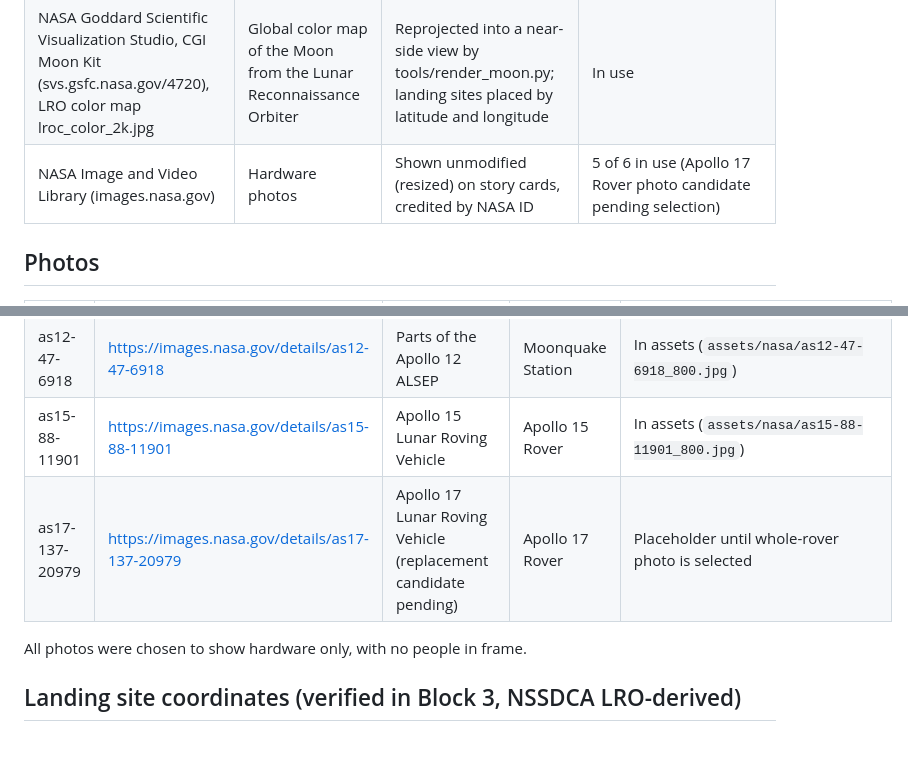
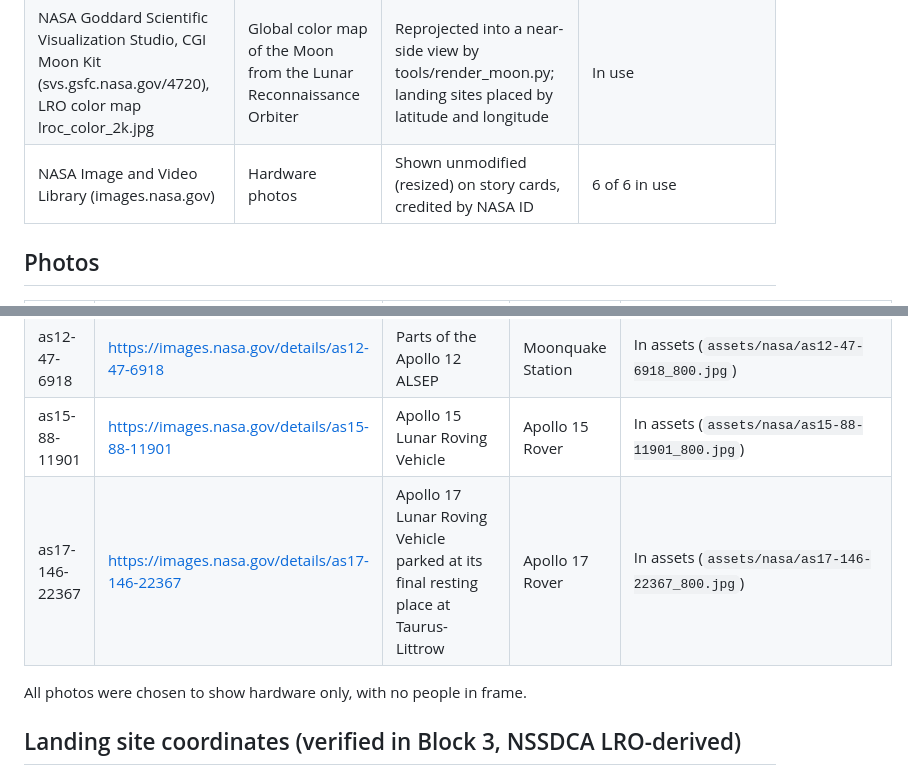
Before and after one commit to ManSio/ghost-rovers, a Markdown page: DATA_SOURCES.md, 2 parts joined by grey strips. GitHub-like rendering; blank space fills up the shorter version.

Commit message:
Add Apollo 17 Rover photo as17-146-22367_800.jpg

```diff
--- a/DATA_SOURCES.md
+++ b/DATA_SOURCES.md
@@ -8,7 +8,7 @@ Every fact and image traces back to a NASA source. Status shows what is verified
 |---|---|---|---|
 | NASA Space Science Data Coordinated Archive (NSSDCA), nssdc.gsfc.nasa.gov | Mission records for each machine: landing date, site, what it did, current status | Every fact on every story card is checked against this. Each ghost links to its own record | Done Nov 14, 2026. Records: 1969-059C, 1967-035A, 1969-099C, 1971-063C, 1972-096C, plus the NSSDCA LRV page. Full log in docs/FACT_CHECK.md |
 | NASA Goddard Scientific Visualization Studio, CGI Moon Kit (svs.gsfc.nasa.gov/4720), LRO color map lroc_color_2k.jpg | Global color map of the Moon from the Lunar Reconnaissance Orbiter | Reprojected into a near-side view by tools/render_moon.py; landing sites placed by latitude and longitude | In use |
-| NASA Image and Video Library (images.nasa.gov) | Hardware photos | Shown unmodified (resized) on story cards, credited by NASA ID | 5 of 6 in use (Apollo 17 Rover photo candidate pending selection) |
+| NASA Image and Video Library (images.nasa.gov) | Hardware photos | Shown unmodified (resized) on story cards, credited by NASA ID | 6 of 6 in use |
 
 ## Photos
 
@@ -19,7 +19,7 @@ Every fact and image traces back to a NASA source. Status shows what is verified
 | as11-37-5551 | https://images.nasa.gov/details/as11-37-5551 | Apollo 11 experiments package with the laser reflector, from the LM window | Laser Mirror | In assets (`assets/nasa/as11-37-5551_800.jpg`) |
 | as12-47-6918 | https://images.nasa.gov/details/as12-47-6918 | Parts of the Apollo 12 ALSEP | Moonquake Station | In assets (`assets/nasa/as12-47-6918_800.jpg`) |
 | as15-88-11901 | https://images.nasa.gov/details/as15-88-11901 | Apollo 15 Lunar Roving Vehicle | Apollo 15 Rover | In assets (`assets/nasa/as15-88-11901_800.jpg`) |
-| as17-137-20979 | https://images.nasa.gov/details/as17-137-20979 | Apollo 17 Lunar Roving Vehicle (replacement candidate pending) | Apollo 17 Rover | Placeholder until whole-rover photo is selected |
+| as17-146-22367 | https://images.nasa.gov/details/as17-146-22367 | Apollo 17 Lunar Roving Vehicle parked at its final resting place at Taurus-Littrow | Apollo 17 Rover | In assets (`assets/nasa/as17-146-22367_800.jpg`) |
 
 All photos were chosen to show hardware only, with no people in frame.
 
```
Also changed, not shown: assets/nasa/as17-146-22367_800.jpg (added), 1 other file.
